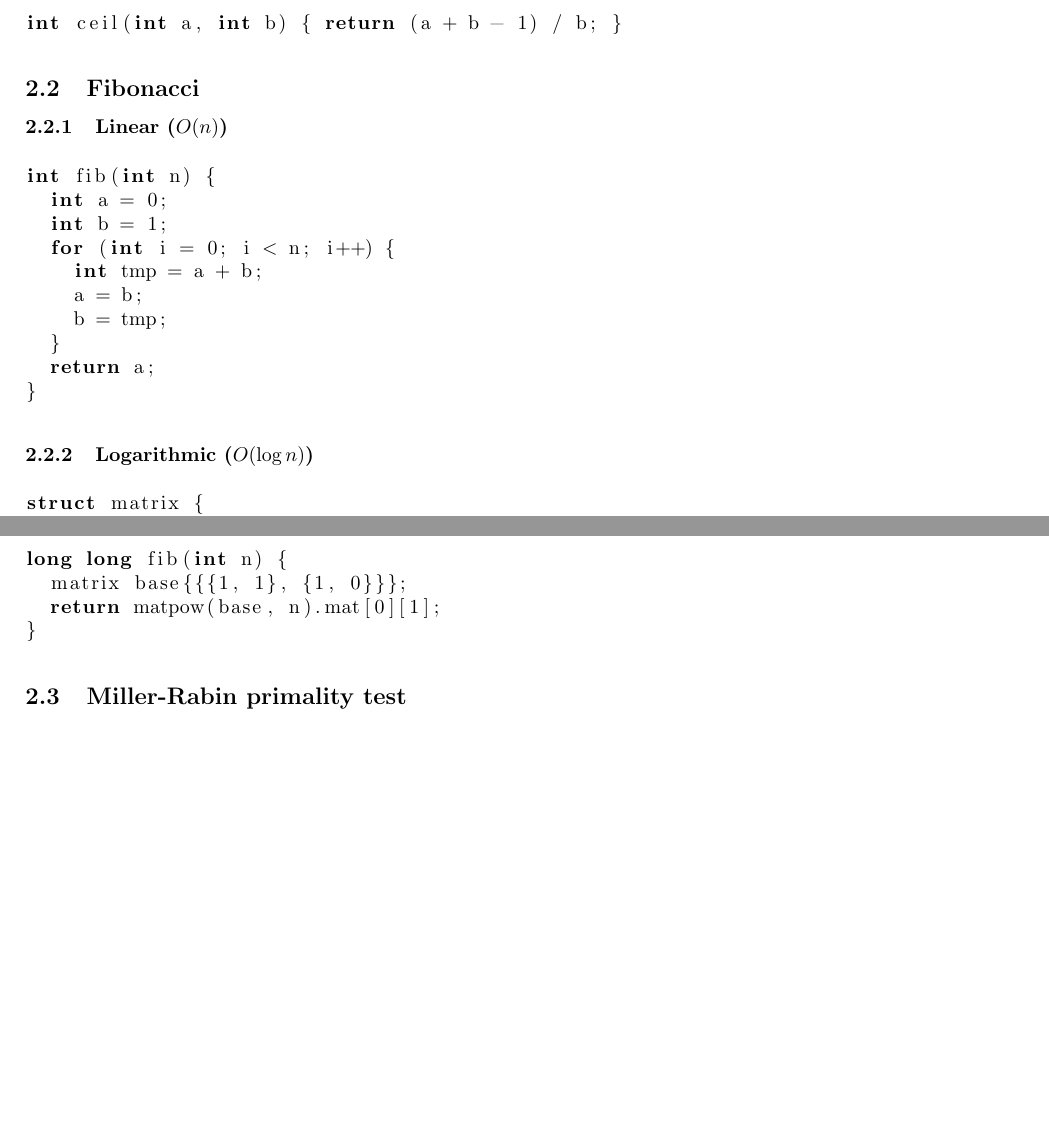
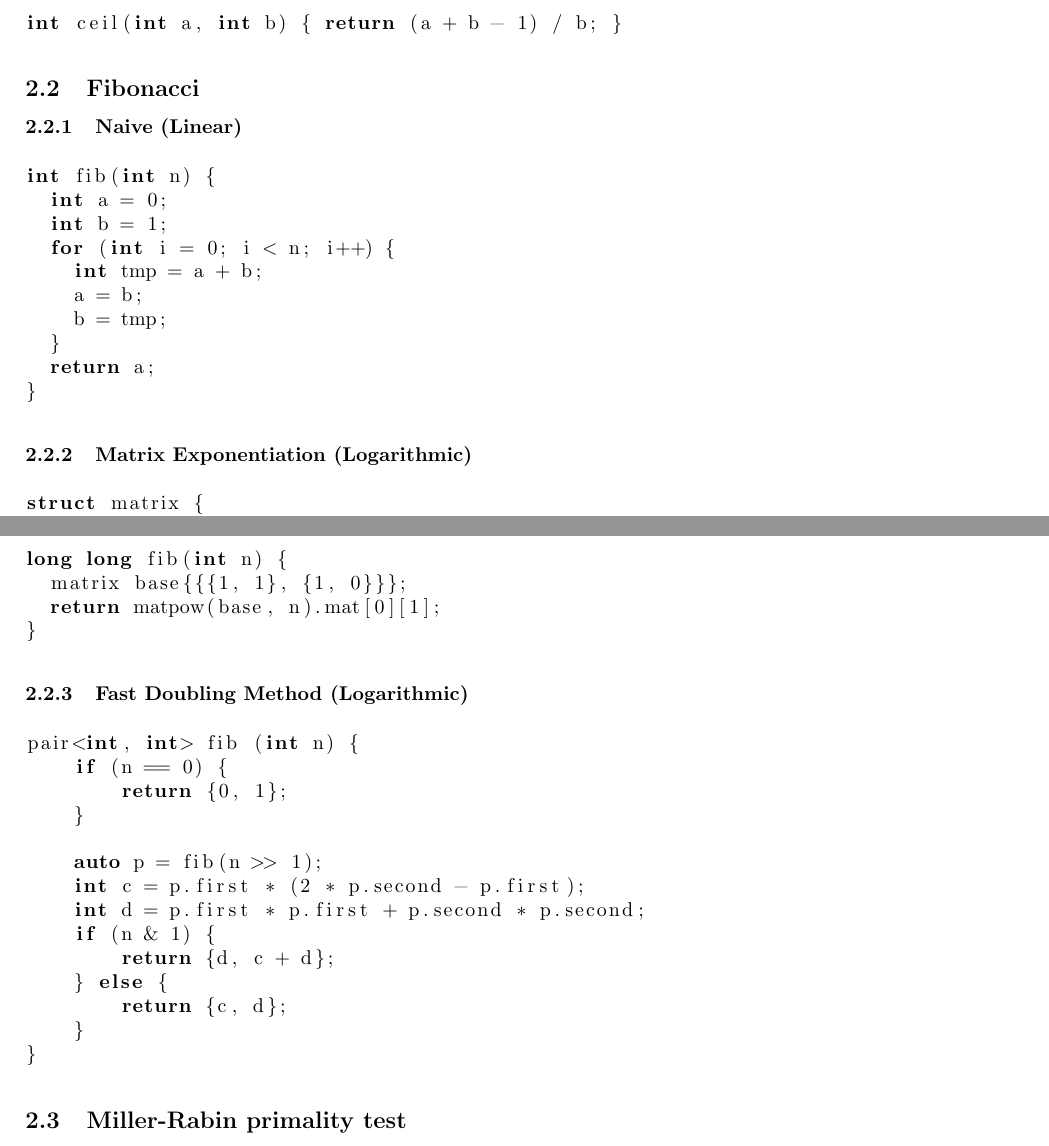
Before and after one commit to 0x6a616e/competitive-programming, a LaTeX document (docs/notes.tex): two parts of pages 7 and 8 of 14, joined at a grey line, cut so that both start at the same text, the shorter picture padded with empty space. Compiled offline with pdfLaTeX.

Commit message:
feat: added fast doubling method for fibonacci

```diff
--- a/docs/notes.tex
+++ b/docs/notes.tex
@@ -469,7 +469,7 @@ int ceil(int a, int b) { return (a + b - 1) / b; }
 
 \subsection{Fibonacci}
 
-\subsubsection{Linear ($O(n)$)}
+\subsubsection{Naive (Linear)}
 
 \begin{lstlisting}
 int fib(int n) {
@@ -484,7 +484,7 @@ int fib(int n) {
 }
 \end{lstlisting}
 
-\subsubsection{Logarithmic ($O(\log{n})$)}
+\subsubsection{Matrix Exponentiation (Logarithmic)}
 
 \begin{lstlisting}
 struct matrix {
@@ -516,6 +516,25 @@ matrix matpow(matrix base, long long n) {
 long long fib(int n) {
   matrix base{{{1, 1}, {1, 0}}};
   return matpow(base, n).mat[0][1];
+}
+\end{lstlisting}
+
+\subsubsection{Fast Doubling Method (Logarithmic)}
+
+\begin{lstlisting}
+pair<int, int> fib (int n) {
+    if (n == 0) {
+        return {0, 1};
+    }
+
+    auto p = fib(n >> 1);
+    int c = p.first * (2 * p.second - p.first);
+    int d = p.first * p.first + p.second * p.second;
+    if (n & 1) {
+        return {d, c + d};
+    } else {
+        return {c, d};
+    }
 }
 \end{lstlisting}
 
```
Also changed, not shown: docs/notes.pdf, 4 other files.
